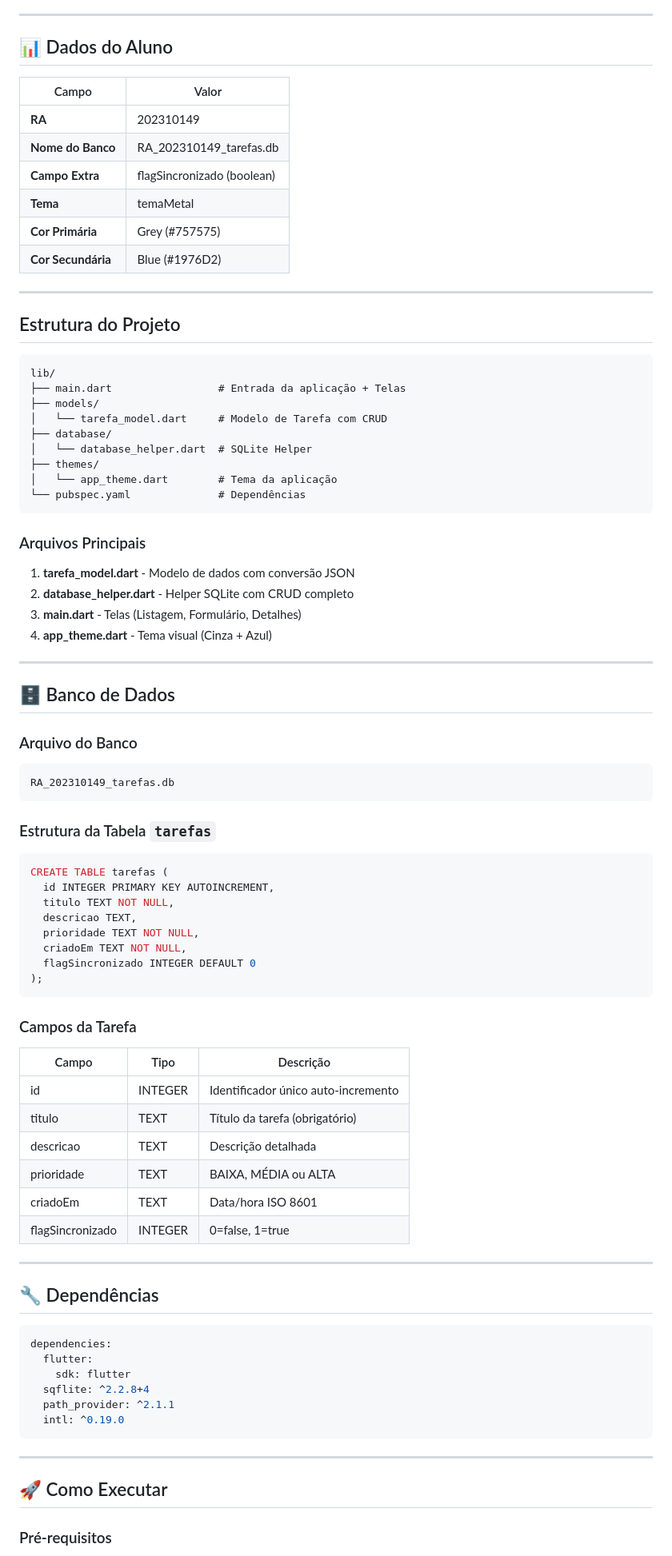
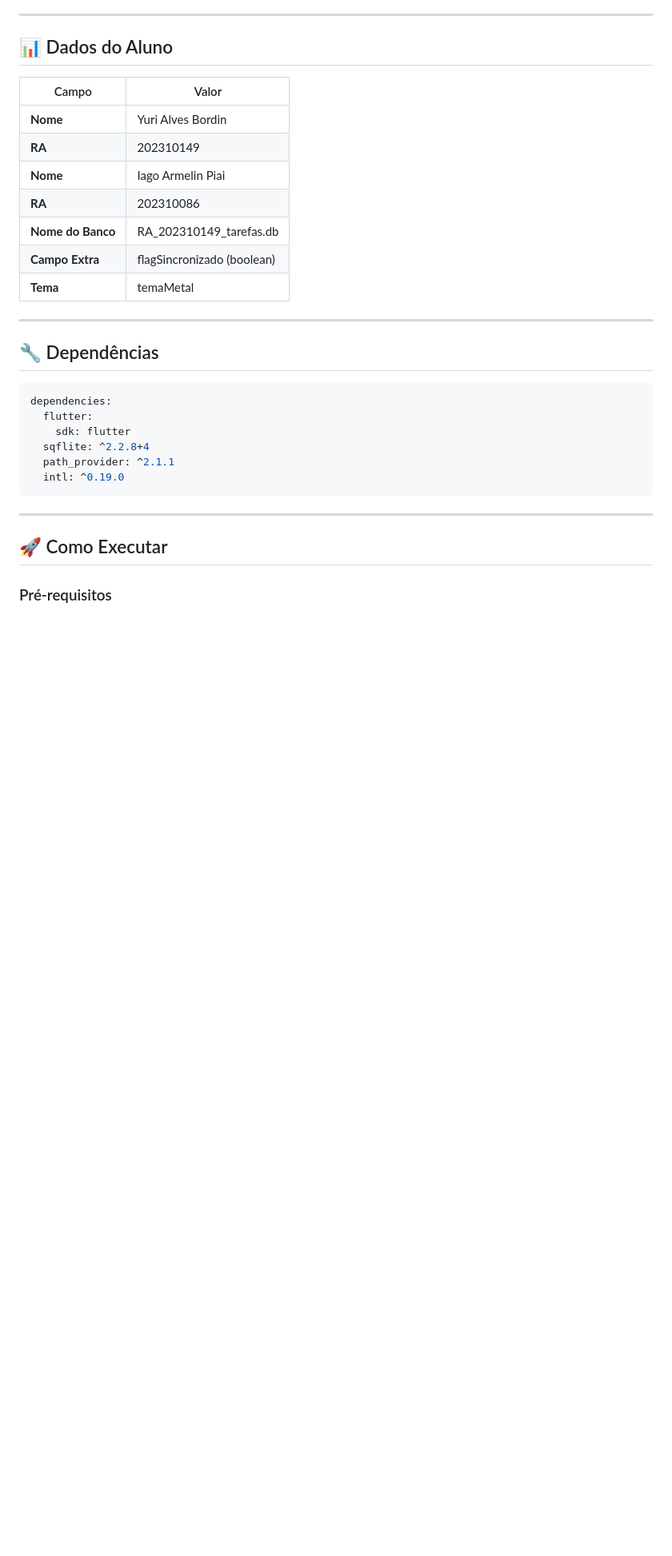
Before and after one commit to YuriAlvesBordin/taskManagerCrud, a Markdown page: README.md, the part around the change printed below. Shown: that part at 80% size. Drawn GitHub-style; blank space fills up the shorter version.

Commit message:
Ajustes no README.md

````diff
--- a/README.md
+++ b/README.md
@@ -28,67 +28,13 @@ Este aplicativo foi desenvolvido como projeto acadêmico para demonstrar o domí
 
 | Campo | Valor |
 |-------|-------|
+| **Nome** | Yuri Alves Bordin |
 | **RA** | 202310149 |
+| **Nome** | Iago Armelin Piai |
+| **RA** | 202310086 |
 | **Nome do Banco** | RA_202310149_tarefas.db |
 | **Campo Extra** | flagSincronizado (boolean) |
 | **Tema** | temaMetal |
-| **Cor Primária** | Grey (#757575) |
-| **Cor Secundária** | Blue (#1976D2) |
-
----
-
-##  Estrutura do Projeto
-
-```
-lib/
-├── main.dart                 # Entrada da aplicação + Telas
-├── models/
-│   └── tarefa_model.dart     # Modelo de Tarefa com CRUD
-├── database/
-│   └── database_helper.dart  # SQLite Helper
-├── themes/
-│   └── app_theme.dart        # Tema da aplicação
-└── pubspec.yaml              # Dependências
-```
-
-### Arquivos Principais
-
-1. **tarefa_model.dart** - Modelo de dados com conversão JSON
-2. **database_helper.dart** - Helper SQLite com CRUD completo
-3. **main.dart** - Telas (Listagem, Formulário, Detalhes)
-4. **app_theme.dart** - Tema visual (Cinza + Azul)
-
----
-
-## 🗄️ Banco de Dados
-
-### Arquivo do Banco
-```
-RA_202310149_tarefas.db
-```
-
-### Estrutura da Tabela `tarefas`
-```sql
-CREATE TABLE tarefas (
-  id INTEGER PRIMARY KEY AUTOINCREMENT,
-  titulo TEXT NOT NULL,
-  descricao TEXT,
-  prioridade TEXT NOT NULL,
-  criadoEm TEXT NOT NULL,
-  flagSincronizado INTEGER DEFAULT 0
-);
-```
-
-### Campos da Tarefa
-
-| Campo | Tipo | Descrição |
-|-------|------|-----------|
-| id | INTEGER | Identificador único auto-incremento |
-| titulo | TEXT | Título da tarefa (obrigatório) |
-| descricao | TEXT | Descrição detalhada |
-| prioridade | TEXT | BAIXA, MÉDIA ou ALTA |
-| criadoEm | TEXT | Data/hora ISO 8601 |
-| flagSincronizado | INTEGER | 0=false, 1=true |
 
 ---
 
````
Also changed, not shown: other parts of README.md (+15 -8 lines).
